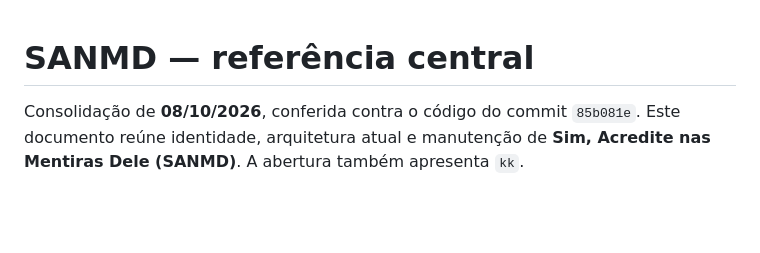
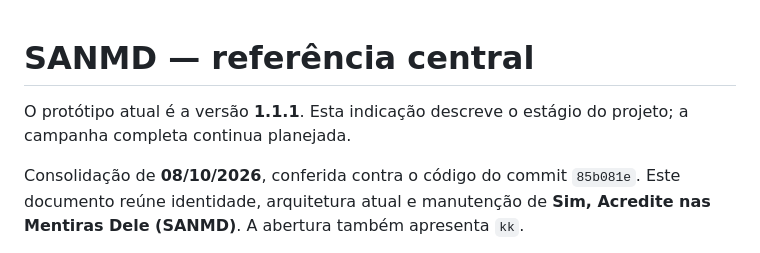
Before and after one commit to DanielFernandes-dev/sanmd, a Markdown page: AGENTS.md, the part around the change. GitHub-like rendering; blank space fills up the shorter version.

```diff
--- a/AGENTS.md
+++ b/AGENTS.md
@@ -1,4 +1,6 @@
 # SANMD — referência central
+
+O protótipo atual é a versão **1.1.1**. Esta indicação descreve o estágio do projeto; a campanha completa continua planejada.
 
 Consolidação de **08/10/2026**, conferida contra o código do commit `85b081e`. Este documento reúne identidade, arquitetura atual e manutenção de **Sim, Acredite nas Mentiras Dele (SANMD)**. A abertura também apresenta `kk`.
 
```
Also changed, not shown: README.md (+5 -1 lines).
